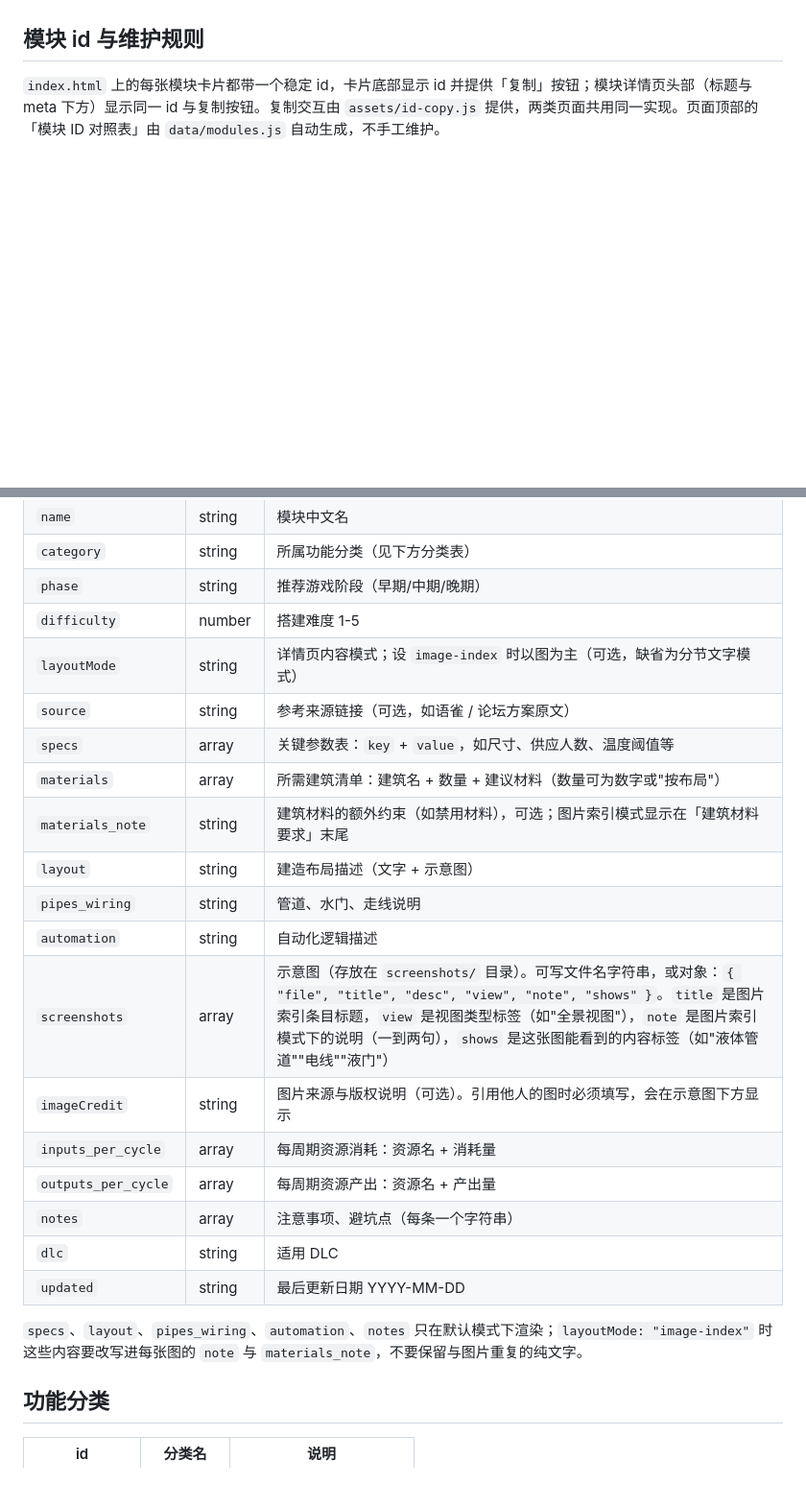
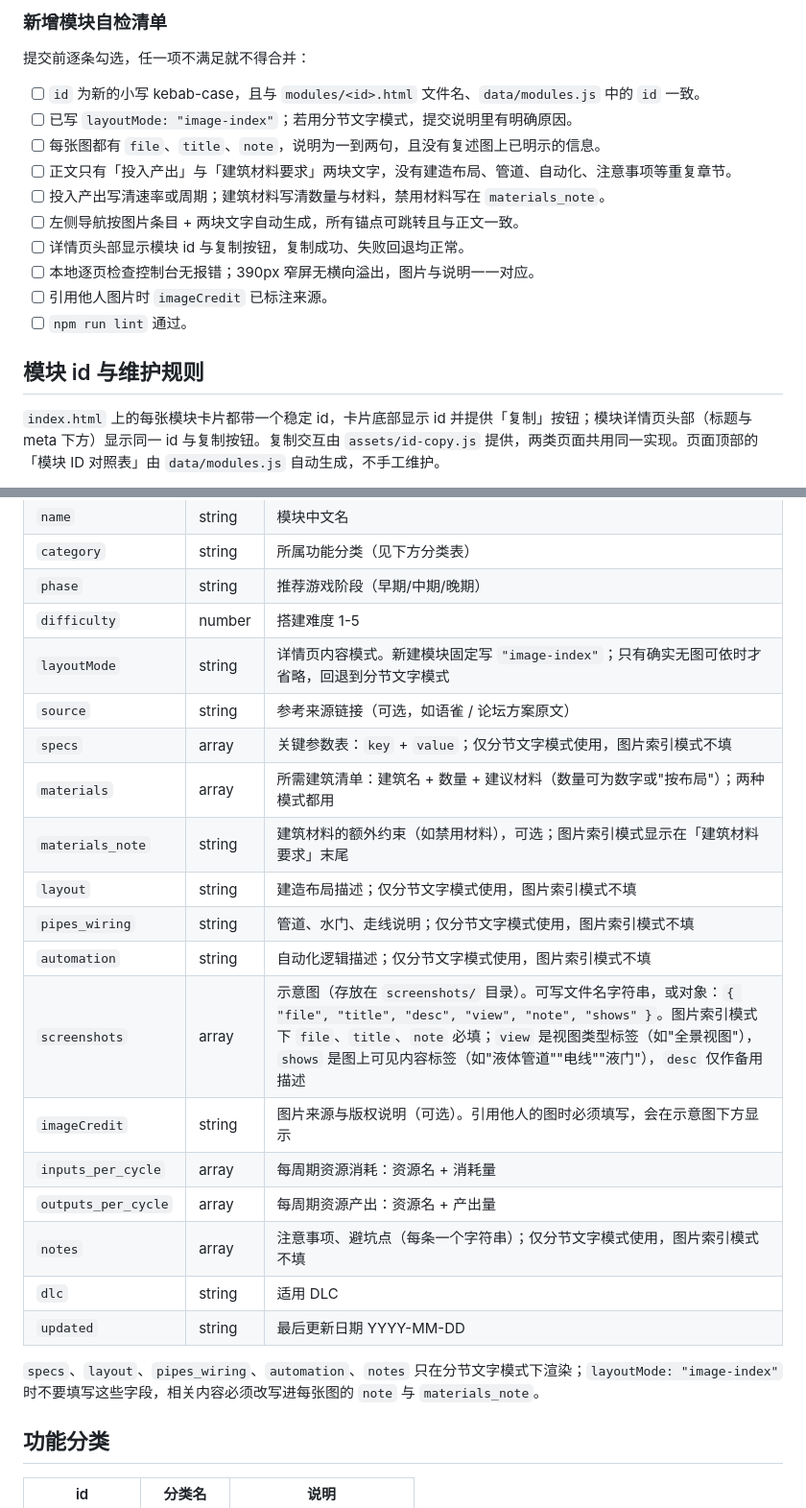
Before and after one commit to s2288156/teach-anything, a Markdown page: oxygen-notes/AGENTS.md, 2 parts joined by grey strips. Shown at 96% size. Drawn GitHub-style; blank space fills up the shorter version.

```diff
--- a/oxygen-notes/AGENTS.md
+++ b/oxygen-notes/AGENTS.md
@@ -28,3 +85,17 @@ screenshots/            示意图
+### 新增模块自检清单
+
+提交前逐条勾选，任一项不满足就不得合并：
+
+- [ ] `id` 为新的小写 kebab-case，且与 `modules/<id>.html` 文件名、`data/modules.js` 中的 `id` 一致。
+- [ ] 已写 `layoutMode: "image-index"`；若用分节文字模式，提交说明里有明确原因。
+- [ ] 每张图都有 `file`、`title`、`note`，说明为一到两句，且没有复述图上已明示的信息。
+- [ ] 正文只有「投入产出」与「建筑材料要求」两块文字，没有建造布局、管道、自动化、注意事项等重复章节。
+- [ ] 投入产出写清速率或周期；建筑材料写清数量与材料，禁用材料写在 `materials_note`。
+- [ ] 左侧导航按图片条目 + 两块文字自动生成，所有锚点可跳转且与正文一致。
+- [ ] 详情页头部显示模块 id 与复制按钮，复制成功、失败回退均正常。
+- [ ] 本地逐页检查控制台无报错；390px 窄屏无横向溢出，图片与说明一一对应。
+- [ ] 引用他人图片时 `imageCredit` 已标注来源。
+- [ ] `npm run lint` 通过。
 
 ## 模块 id 与维护规则
 
@@ -54,23 +125,23 @@ screenshots/            示意图
 | `category` | string | 所属功能分类（见下方分类表） |
 | `phase` | string | 推荐游戏阶段（早期/中期/晚期） |
 | `difficulty` | number | 搭建难度 1-5 |
-| `layoutMode` | string | 详情页内容模式；设 `image-index` 时以图为主（可选，缺省为分节文字模式） |
+| `layoutMode` | string | 详情页内容模式。新建模块固定写 `"image-index"`；只有确实无图可依时才省略，回退到分节文字模式 |
 | `source` | string | 参考来源链接（可选，如语雀 / 论坛方案原文） |
-| `specs` | array | 关键参数表：`key` + `value`，如尺寸、供应人数、温度阈值等 |
-| `materials` | array | 所需建筑清单：建筑名 + 数量 + 建议材料（数量可为数字或"按布局"） |
+| `specs` | array | 关键参数表：`key` + `value`；仅分节文字模式使用，图片索引模式不填 |
+| `materials` | array | 所需建筑清单：建筑名 + 数量 + 建议材料（数量可为数字或"按布局"）；两种模式都用 |
 | `materials_note` | string | 建筑材料的额外约束（如禁用材料），可选；图片索引模式显示在「建筑材料要求」末尾 |
-| `layout` | string | 建造布局描述（文字 + 示意图） |
-| `pipes_wiring` | string | 管道、水门、走线说明 |
-| `automation` | string | 自动化逻辑描述 |
-| `screenshots` | array | 示意图（存放在 `screenshots/` 目录）。可写文件名字符串，或对象：`{ "file", "title", "desc", "view", "note", "shows" }`。`title` 是图片索引条目标题，`view` 是视图类型标签（如"全景视图"），`note` 是图片索引模式下的说明（一到两句），`shows` 是这张图能看到的内容标签（如"液体管道""电线""液门"） |
+| `layout` | string | 建造布局描述；仅分节文字模式使用，图片索引模式不填 |
+| `pipes_wiring` | string | 管道、水门、走线说明；仅分节文字模式使用，图片索引模式不填 |
+| `automation` | string | 自动化逻辑描述；仅分节文字模式使用，图片索引模式不填 |
+| `screenshots` | array | 示意图（存放在 `screenshots/` 目录）。可写文件名字符串，或对象：`{ "file", "title", "desc", "view", "note", "shows" }`。图片索引模式下 `file`、`title`、`note` 必填；`view` 是视图类型标签（如"全景视图"），`shows` 是图上可见内容标签（如"液体管道""电线""液门"），`desc` 仅作备用描述 |
 | `imageCredit` | string | 图片来源与版权说明（可选）。引用他人的图时必须填写，会在示意图下方显示 |
 | `inputs_per_cycle` | array | 每周期资源消耗：资源名 + 消耗量 |
 | `outputs_per_cycle` | array | 每周期资源产出：资源名 + 产出量 |
-| `notes` | array | 注意事项、避坑点（每条一个字符串） |
+| `notes` | array | 注意事项、避坑点（每条一个字符串）；仅分节文字模式使用，图片索引模式不填 |
 | `dlc` | string | 适用 DLC |
 | `updated` | string | 最后更新日期 YYYY-MM-DD |
 
-`specs`、`layout`、`pipes_wiring`、`automation`、`notes` 只在默认模式下渲染；`layoutMode: "image-index"` 时这些内容要改写进每张图的 `note` 与 `materials_note`，不要保留与图片重复的纯文字。
+`specs`、`layout`、`pipes_wiring`、`automation`、`notes` 只在分节文字模式下渲染；`layoutMode: "image-index"` 时不要填写这些字段，相关内容必须改写进每张图的 `note` 与 `materials_note`。
 
 ## 功能分类
 
```
Also changed, not shown: other parts of oxygen-notes/AGENTS.md (+67 -9 lines).
